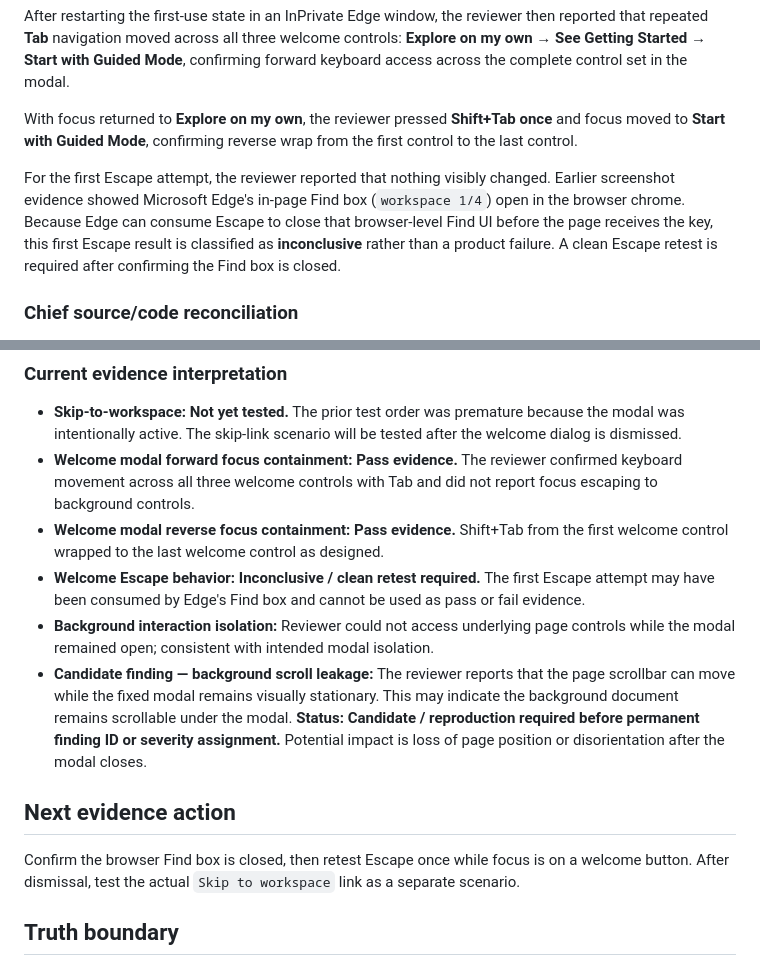
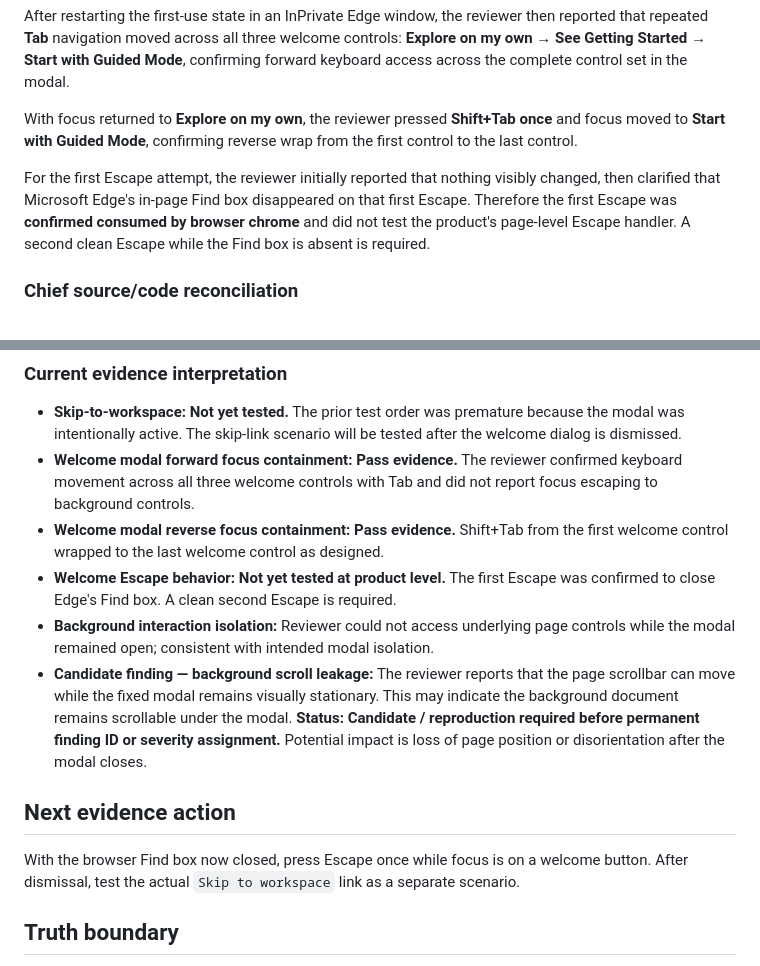
Before and after one commit to SanittaHuff/income-rescue-sprint, a Markdown page: docs/P0-HUMAN-EVIDENCE-SESSION-2026-08-07-CAPTAIN-AT.md, 2 parts joined by grey strips. Rendered like a GitHub page.

Commit message:
docs: correct first Escape evidence

```diff
--- a/docs/P0-HUMAN-EVIDENCE-SESSION-2026-08-07-CAPTAIN-AT.md
+++ b/docs/P0-HUMAN-EVIDENCE-SESSION-2026-08-07-CAPTAIN-AT.md
@@ -31,7 +31,7 @@ After restarting the first-use state in an InPrivate Edge window, the reviewer t
 
 With focus returned to **Explore on my own**, the reviewer pressed **Shift+Tab once** and focus moved to **Start with Guided Mode**, confirming reverse wrap from the first control to the last control.
 
-For the first Escape attempt, the reviewer reported that nothing visibly changed. Earlier screenshot evidence showed Microsoft Edge's in-page Find box (`workspace 1/4`) open in the browser chrome. Because Edge can consume Escape to close that browser-level Find UI before the page receives the key, this first Escape result is classified as **inconclusive** rather than a product failure. A clean Escape retest is required after confirming the Find box is closed.
+For the first Escape attempt, the reviewer initially reported that nothing visibly changed, then clarified that Microsoft Edge's in-page Find box disappeared on that first Escape. Therefore the first Escape was **confirmed consumed by browser chrome** and did not test the product's page-level Escape handler. A second clean Escape while the Find box is absent is required.
 
 ### Chief source/code reconciliation
 
@@ -47,13 +47,13 @@ For the first Escape attempt, the reviewer reported that nothing visibly changed
 - **Skip-to-workspace:** **Not yet tested.** The prior test order was premature because the modal was intentionally active. The skip-link scenario will be tested after the welcome dialog is dismissed.
 - **Welcome modal forward focus containment:** **Pass evidence.** The reviewer confirmed keyboard movement across all three welcome controls with Tab and did not report focus escaping to background controls.
 - **Welcome modal reverse focus containment:** **Pass evidence.** Shift+Tab from the first welcome control wrapped to the last welcome control as designed.
-- **Welcome Escape behavior:** **Inconclusive / clean retest required.** The first Escape attempt may have been consumed by Edge's Find box and cannot be used as pass or fail evidence.
+- **Welcome Escape behavior:** **Not yet tested at product level.** The first Escape was confirmed to close Edge's Find box. A clean second Escape is required.
 - **Background interaction isolation:** Reviewer could not access underlying page controls while the modal remained open; consistent with intended modal isolation.
 - **Candidate finding — background scroll leakage:** The reviewer reports that the page scrollbar can move while the fixed modal remains visually stationary. This may indicate the background document remains scrollable under the modal. **Status: Candidate / reproduction required before permanent finding ID or severity assignment.** Potential impact is loss of page position or disorientation after the modal closes.
 
 ## Next evidence action
 
-Confirm the browser Find box is closed, then retest Escape once while focus is on a welcome button. After dismissal, test the actual `Skip to workspace` link as a separate scenario.
+With the browser Find box now closed, press Escape once while focus is on a welcome button. After dismissal, test the actual `Skip to workspace` link as a separate scenario.
 
 ## Truth boundary
 
```
